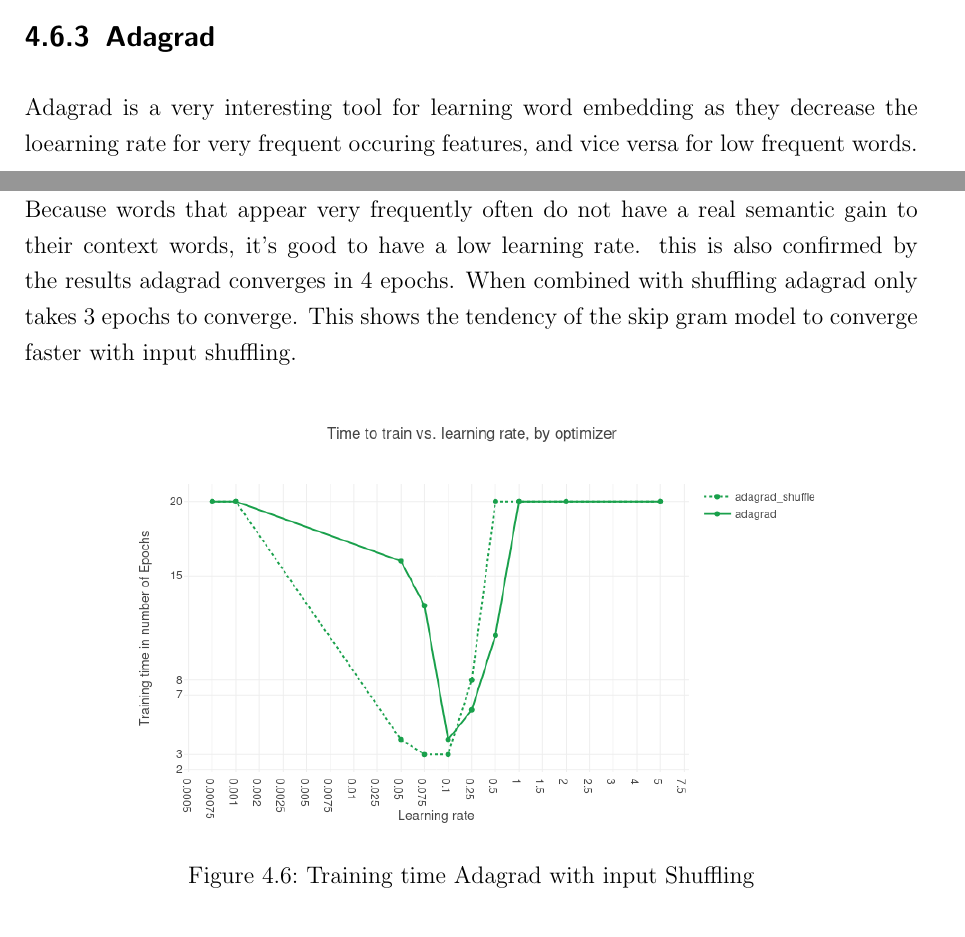
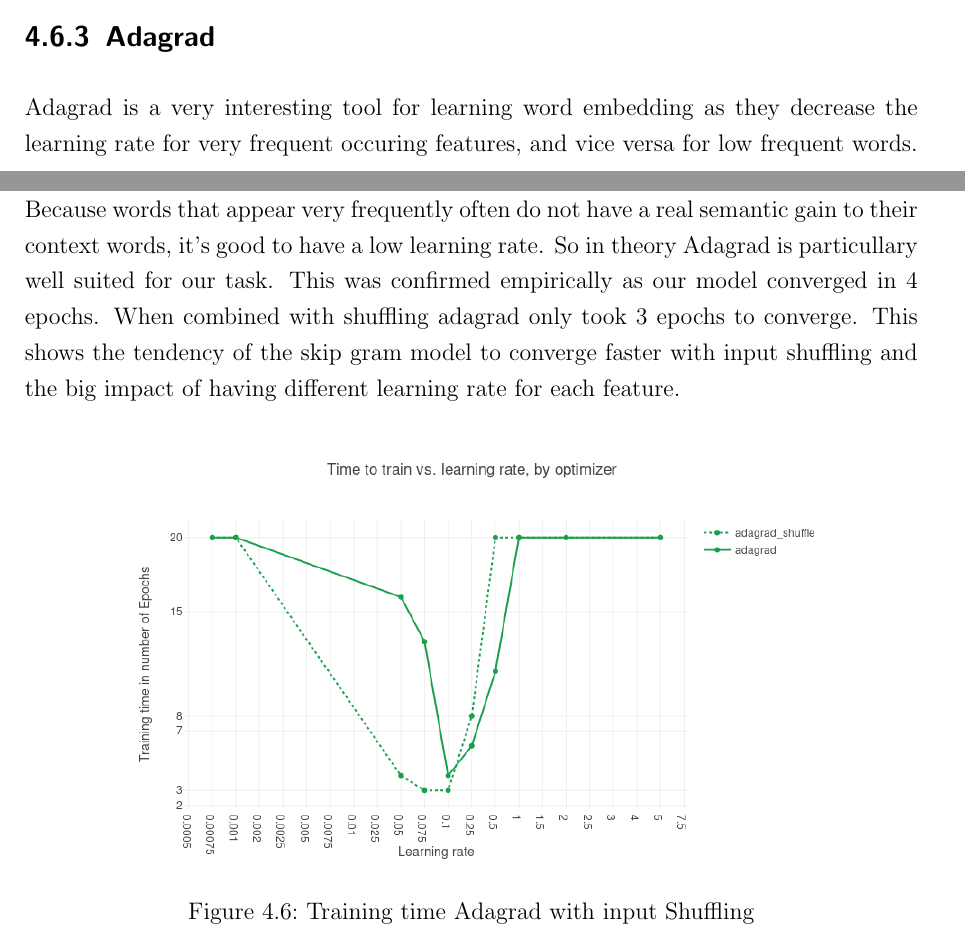
Before and after one commit to c3dric373/bachelorThesis, a LaTeX thesis (thesis_template/thesis.tex, which reads thesis_template/chapters/results.tex): two parts of pages 30 and 31 of 40, joined at a grey line, cut so that both start at the same text. Compiled offline with pdfLaTeX.

Commit message:
adagrad update

```diff
--- a/thesis_template/chapters/results.tex
+++ b/thesis_template/chapters/results.tex
@@ -146,7 +146,7 @@ Momentum and Nesterov accelerated gradient both have an additional hyper paramet
 \end{minipage}
 \end{figure}
 \subsection{Adagrad}
-Adagrad is a very interesting tool for learning word embedding as they decrease the loearning rate for very frequent occuring features, and vice versa for low frequent words. Because words that appear very frequently often do not have a real semantic gain to their context words, it's good to have a low learning rate. this is also confirmed by the results adagrad converges in 4 epochs. When combined with shuffling adagrad only takes 3 epochs to converge. This shows the tendency of the skip gram model to converge faster with input shuffling.
+Adagrad is a very interesting tool for learning word embedding as they decrease the learning rate for very frequent occuring features, and vice versa for low frequent words. Because words that appear very frequently often do not have a real semantic gain to their context words, it's good to have a low learning rate. So in theory Adagrad is particullary well suited for our task. This was confirmed empirically as our model converged in 4 epochs. When combined with shuffling adagrad only took 3 epochs to converge. This shows the tendency of the skip gram model to converge faster with input shuffling and the big impact of having different learning rate for each feature.
 \begin{figure}[h]
     \centering
 			\includegraphics[scale=0.45]{images/results_adagrad_shuffle}
```
Also changed, not shown: thesis_template/thesis.pdf, 6 other files.
